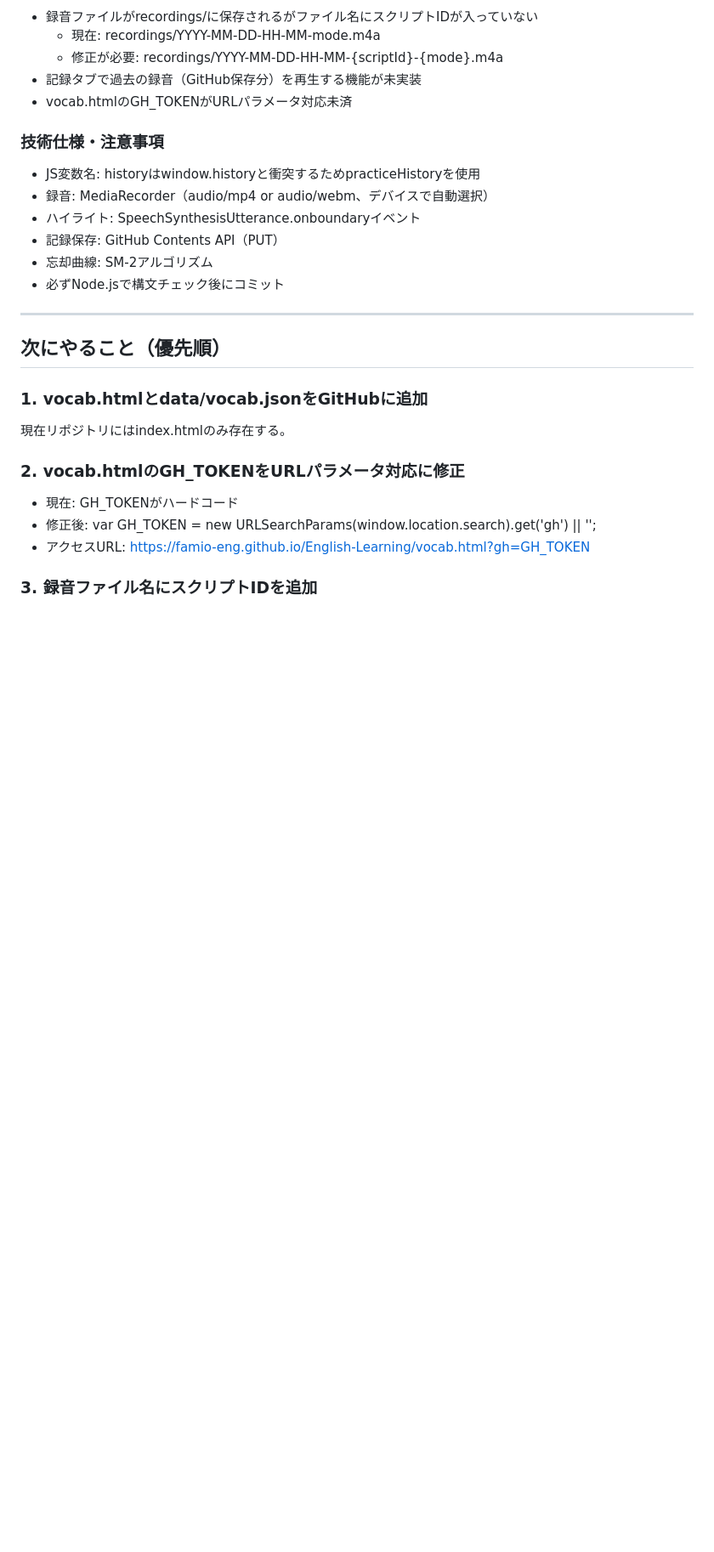
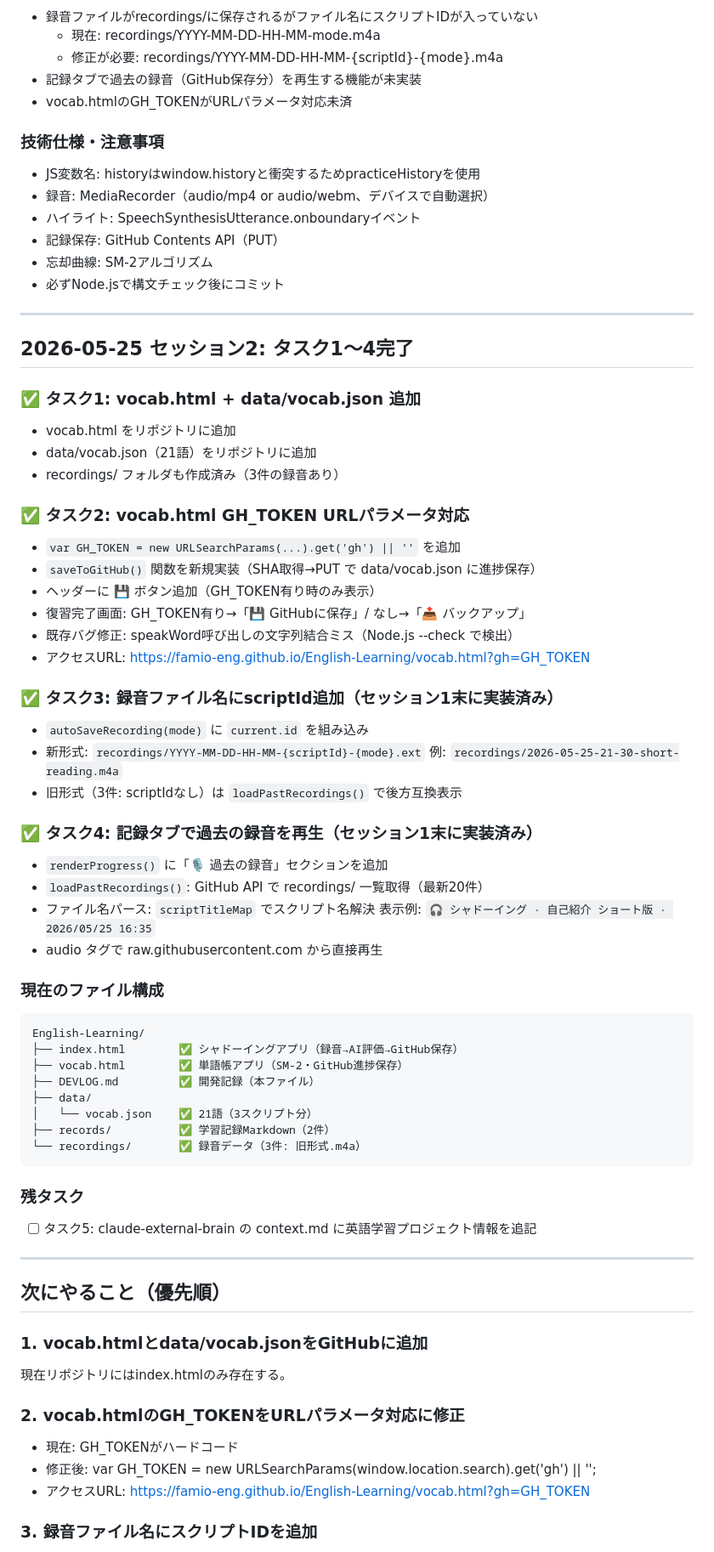
Before and after one commit to famio-eng/English-Learning, a Markdown page: DEVLOG.md, the part around the change. Shown at 85% size. Drawn GitHub-style; blank space fills up the shorter version.

Commit message:
📋 DEVLOG: タスク1〜4の完了状況を追記
- ✅ タスク1: vocab.html + data/vocab.json 追加確認
- ✅ タスク2: vocab.html GH_TOKEN URLパラメータ対応
- ✅ タスク3: 録音ファイル名にscriptId追加（旧3件は後方互換）
- ✅ タスク4: 記録タブで過去の録音を再生
- 現在のファイル構成・残タスク（タスク5のみ）を記録

````diff
--- a/DEVLOG.md
+++ b/DEVLOG.md
@@ -58,6 +58,51 @@
 - 記録保存: GitHub Contents API（PUT）
 - 忘却曲線: SM-2アルゴリズム
 - 必ずNode.jsで構文チェック後にコミット
+
+---
+
+## 2026-05-25 セッション2: タスク1〜4完了
+
+### ✅ タスク1: vocab.html + data/vocab.json 追加
+- vocab.html をリポジトリに追加
+- data/vocab.json（21語）をリポジトリに追加
+- recordings/ フォルダも作成済み（3件の録音あり）
+
+### ✅ タスク2: vocab.html GH_TOKEN URLパラメータ対応
+- `var GH_TOKEN = new URLSearchParams(...).get('gh') || ''` を追加
+- `saveToGitHub()` 関数を新規実装（SHA取得→PUT で data/vocab.json に進捗保存）
+- ヘッダーに 💾 ボタン追加（GH_TOKEN有り時のみ表示）
+- 復習完了画面: GH_TOKEN有り→「💾 GitHubに保存」/ なし→「📤 バックアップ」
+- 既存バグ修正: speakWord呼び出しの文字列結合ミス（Node.js --check で検出）
+- アクセスURL: https://famio-eng.github.io/English-Learning/vocab.html?gh=GH_TOKEN
+
+### ✅ タスク3: 録音ファイル名にscriptId追加（セッション1末に実装済み）
+- `autoSaveRecording(mode)` に `current.id` を組み込み
+- 新形式: `recordings/YYYY-MM-DD-HH-MM-{scriptId}-{mode}.ext`
+  例: `recordings/2026-05-25-21-30-short-reading.m4a`
+- 旧形式（3件: scriptIdなし）は `loadPastRecordings()` で後方互換表示
+
+### ✅ タスク4: 記録タブで過去の録音を再生（セッション1末に実装済み）
+- `renderProgress()` に「🎙 過去の録音」セクションを追加
+- `loadPastRecordings()`: GitHub API で recordings/ 一覧取得（最新20件）
+- ファイル名パース: `scriptTitleMap` でスクリプト名解決
+  表示例: `🎧 シャドーイング · 自己紹介 ショート版 · 2026/05/25 16:35`
+- audio タグで raw.githubusercontent.com から直接再生
+
+### 現在のファイル構成
+```
+English-Learning/
+├── index.html        ✅ シャドーイングアプリ（録音→AI評価→GitHub保存）
+├── vocab.html        ✅ 単語帳アプリ（SM-2・GitHub進捗保存）
+├── DEVLOG.md         ✅ 開発記録（本ファイル）
+├── data/
+│   └── vocab.json    ✅ 21語（3スクリプト分）
+├── records/          ✅ 学習記録Markdown（2件）
+└── recordings/       ✅ 録音データ（3件: 旧形式.m4a）
+```
+
+### 残タスク
+- [ ] タスク5: claude-external-brain の context.md に英語学習プロジェクト情報を追記
 
 ---
 
````
